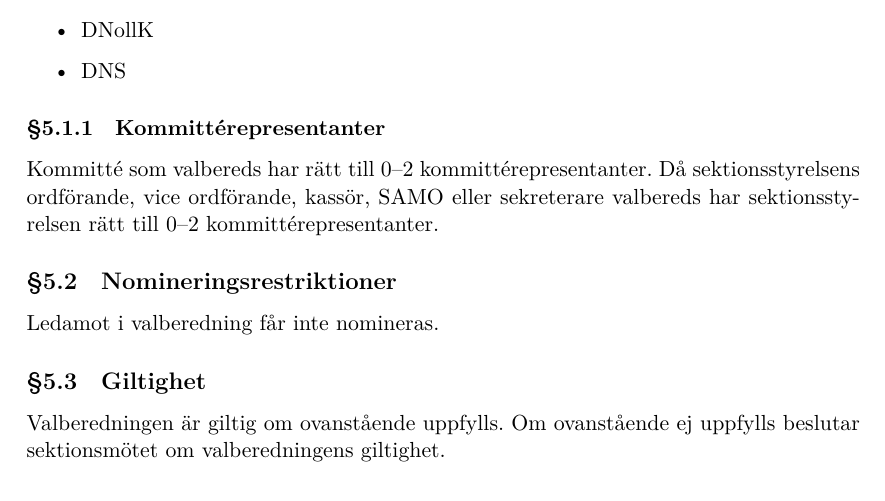
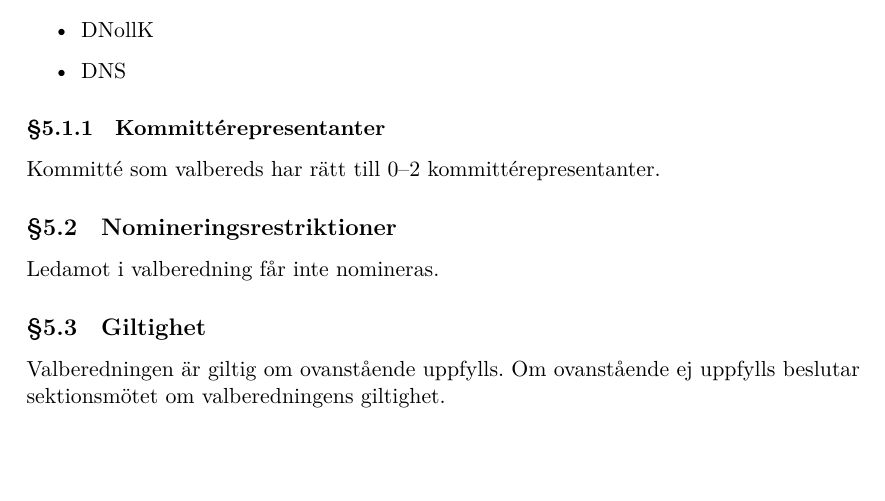
Before and after one commit to dtekcth/styrdokument, a LaTeX document (reglemente/reglemente.tex, which reads reglemente/valberedning.tex): part of page 20 of 21, cut so that both start at the same text. Compiled offline with XeLaTeX.

Commit message:
lol we so back baby, nu är det revideringar igen

```diff
--- a/reglemente/valberedning.tex
+++ b/reglemente/valberedning.tex
@@ -11,9 +11,7 @@ en representant från vardera av:
   \item DNS
 \end{itemize}
 \subsubsection{Kommittérepresentanter}
-Kommitté som valbereds har rätt till 0–2 kommittérepresentanter. Då
-sektionsstyrelsens ordförande, vice ordförande, kassör, SAMO eller
-sekreterare valbereds har sektionsstyrelsen rätt till 0–2 kommittérepresentanter.
+Kommitté som valbereds har rätt till 0–2 kommittérepresentanter.
 \subsection{Nomineringsrestriktioner}
 Ledamot i valberedning får inte nomineras.
 \subsection{Giltighet}
```
